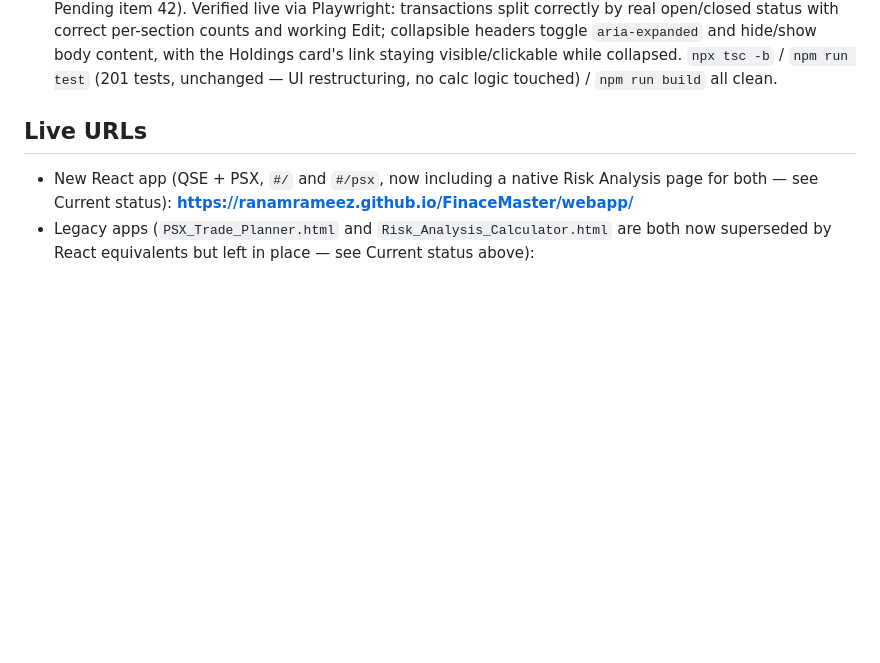
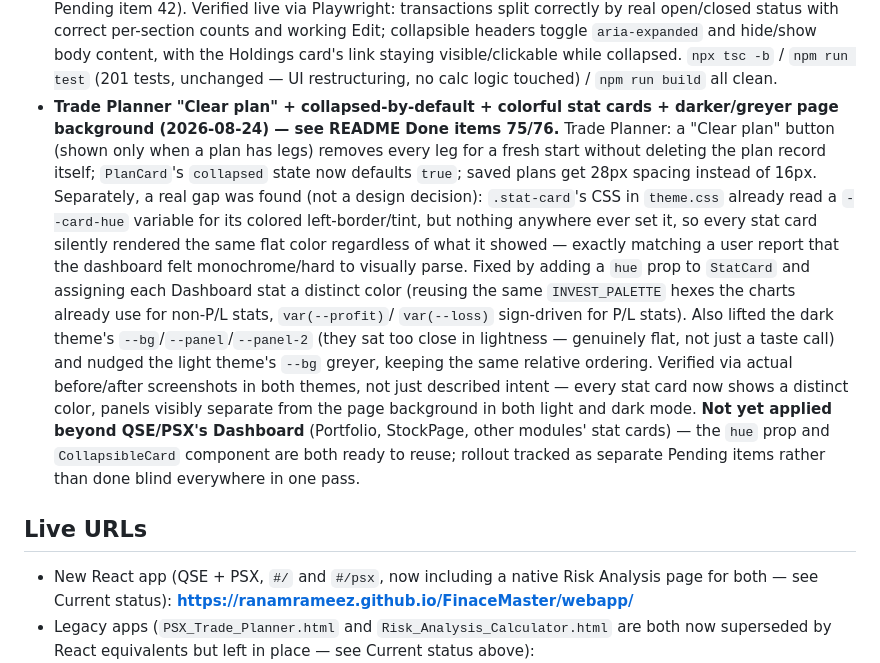
Before and after one commit to ranamrameez/FinaceMaster, a Markdown page: CLAUDE.md, the part around the change. Rendered like a GitHub page; blank space fills up the shorter version.

```diff
--- a/CLAUDE.md
+++ b/CLAUDE.md
@@ -1536,6 +1536,33 @@ not developer notes) continuously as features ship.
   Holdings card's link staying visible/clickable while collapsed.
   `npx tsc -b` / `npm run test` (201 tests, unchanged — UI
   restructuring, no calc logic touched) / `npm run build` all clean.
+- **Trade Planner "Clear plan" + collapsed-by-default + colorful
+  stat cards + darker/greyer page background (2026-08-24) — see
+  README Done items 75/76.** Trade Planner: a "Clear plan" button
+  (shown only when a plan has legs) removes every leg for a fresh
+  start without deleting the plan record itself; `PlanCard`'s
+  `collapsed` state now defaults `true`; saved plans get 28px spacing
+  instead of 16px. Separately, a real gap was found (not a design
+  decision): `.stat-card`'s CSS in `theme.css` already read a
+  `--card-hue` variable for its colored left-border/tint, but nothing
+  anywhere ever set it, so every stat card silently rendered the same
+  flat color regardless of what it showed — exactly matching a
+  user report that the dashboard felt monochrome/hard to visually
+  parse. Fixed by adding a `hue` prop to `StatCard` and assigning each
+  Dashboard stat a distinct color (reusing the same `INVEST_PALETTE`
+  hexes the charts already use for non-P/L stats, `var(--profit)`/
+  `var(--loss)` sign-driven for P/L stats). Also lifted the dark
+  theme's `--bg`/`--panel`/`--panel-2` (they sat too close in
+  lightness — genuinely flat, not just a taste call) and nudged the
+  light theme's `--bg` greyer, keeping the same relative ordering.
+  Verified via actual before/after screenshots in both themes, not
+  just described intent — every stat card now shows a distinct color,
+  panels visibly separate from the page background in both light and
+  dark mode. **Not yet applied beyond QSE/PSX's Dashboard** (Portfolio,
+  StockPage, other modules' stat cards) — the `hue` prop and
+  `CollapsibleCard` component are both ready to reuse; rollout tracked
+  as separate Pending items rather than done blind everywhere in one
+  pass.
 
 ## Live URLs
 
```
Also changed, not shown: README.md (+40 -0 lines).
